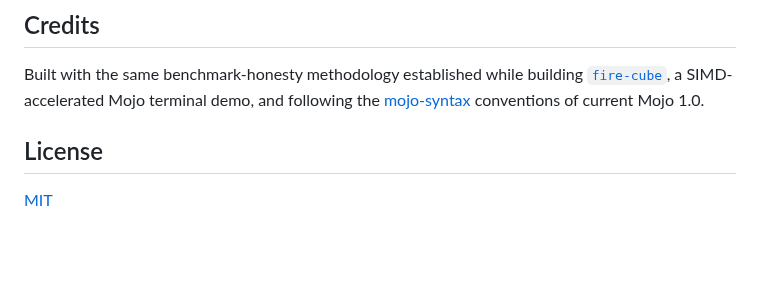
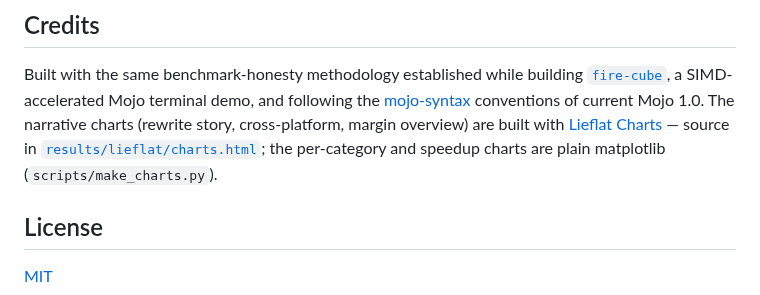
Before and after one commit to iinoshirozheng/mojo-analyze, a Markdown page: README.md, the part around one of its changes. Rendered like a GitHub page; blank space fills up the shorter version.

```diff
--- a/README.md
+++ b/README.md
@@ -155,7 +167,12 @@ new code.
 Built with the same benchmark-honesty methodology established while
 building [`fire-cube`](https://github.com/iinoshirozheng/fire-cube), a
 SIMD-accelerated Mojo terminal demo, and following the
-[mojo-syntax](https://mojolang.org) conventions of current Mojo 1.0.
+[mojo-syntax](https://mojolang.org) conventions of current Mojo 1.0. The
+narrative charts (rewrite story, cross-platform, margin overview) are built
+with [Lieflat Charts](https://github.com/larashero3-dotcom/lieflat-charts)
+— source in [`results/lieflat/charts.html`](results/lieflat/charts.html);
+the per-category and speedup charts are plain matplotlib
+(`scripts/make_charts.py`).
 
 ## License
 
```
Also changed, not shown: other parts of README.md (+13 -1 lines), ANALYSIS.md (+33 -1 lines), results/lieflat/chart_crossplatform_flip.png (added), results/lieflat/chart_margin_overview.png (added), results/lieflat/chart_rewrite_story.png (added), 1 other file.
